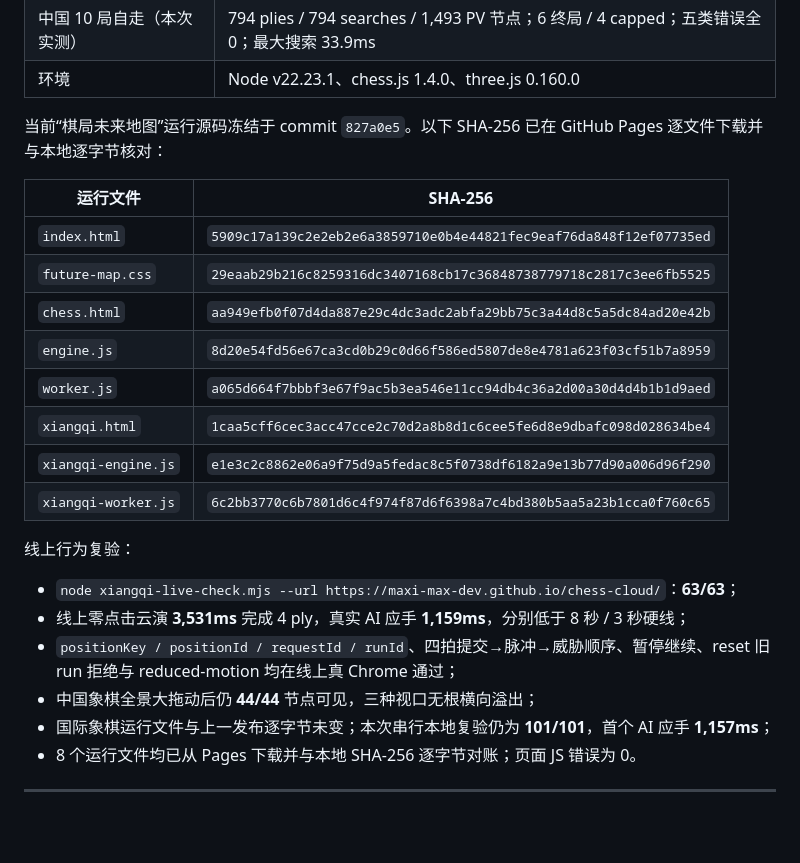
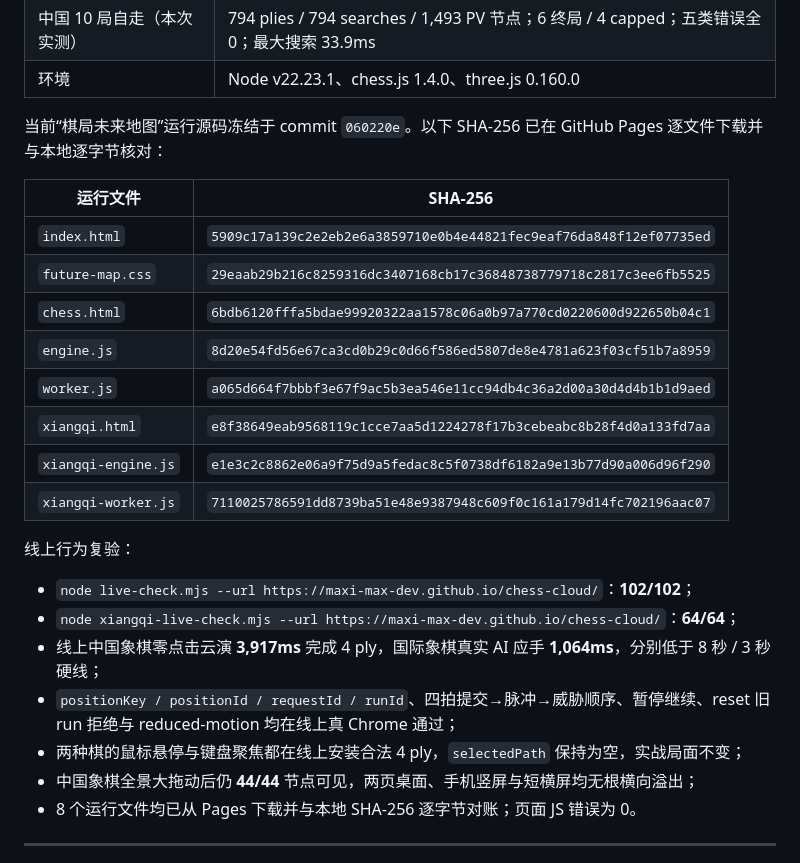
Before and after one commit to maxi-max-dev/chess-cloud, a Markdown page: HANDOFF.md, the part around the change. Drawn GitHub-style; blank space fills up the shorter version.

Commit message:
Record hover preview release validation

```diff
--- a/HANDOFF.md
+++ b/HANDOFF.md
@@ -567,29 +567,30 @@ searches、PV 节点和最大耗时小幅变化。因此稳定验收基线是“
 | 中国 10 局自走（本次实测） | 794 plies / 794 searches / 1,493 PV 节点；6 终局 / 4 capped；五类错误全 0；最大搜索 33.9ms |
 | 环境 | Node v22.23.1、chess.js 1.4.0、three.js 0.160.0 |
 
-当前“棋局未来地图”运行源码冻结于 commit `827a0e5`。以下 SHA-256 已在 GitHub Pages
+当前“棋局未来地图”运行源码冻结于 commit `060220e`。以下 SHA-256 已在 GitHub Pages
 逐文件下载并与本地逐字节核对：
 
 | 运行文件 | SHA-256 |
 |---|---|
 | `index.html` | `5909c17a139c2e2eb2e6a3859710e0b4e44821fec9eaf76da848f12ef07735ed` |
 | `future-map.css` | `29eaab29b216c8259316dc3407168cb17c36848738779718c2817c3ee6fb5525` |
-| `chess.html` | `aa949efb0f07d4da887e29c4dc3adc2abfa29bb75c3a44d8c5a5dc84ad20e42b` |
+| `chess.html` | `6bdb6120fffa5bdae99920322aa1578c06a0b97a770cd0220600d922650b04c1` |
 | `engine.js` | `8d20e54fd56e67ca3cd0b29c0d66f586ed5807de8e4781a623f03cf51b7a8959` |
 | `worker.js` | `a065d664f7bbbf3e67f9ac5b3ea546e11cc94db4c36a2d00a30d4d4b1b1d9aed` |
-| `xiangqi.html` | `1caa5cff6cec3acc47cce2c70d2a8b8d1c6cee5fe6d8e9dbafc098d028634be4` |
+| `xiangqi.html` | `e8f38649eab9568119c1cce7aa5d1224278f17b3cebeabc8b28f4d0a133fd7aa` |
 | `xiangqi-engine.js` | `e1e3c2c8862e06a9f75d9a5fedac8c5f0738df6182a9e13b77d90a006d96f290` |
-| `xiangqi-worker.js` | `6c2bb3770c6b7801d6c4f974f87d6f6398a7c4bd380b5aa5a23b1cca0f760c65` |
+| `xiangqi-worker.js` | `7110025786591dd8739ba51e48e9387948c609f0c161a179d14fc702196aac07` |
 
 线上行为复验：
 
-- `node xiangqi-live-check.mjs --url https://maxi-max-dev.github.io/chess-cloud/`：**63/63**；
-- 线上零点击云演 **3,531ms** 完成 4 ply，真实 AI 应手 **1,159ms**，分别低于 8 秒 / 3 秒硬线；
+- `node live-check.mjs --url https://maxi-max-dev.github.io/chess-cloud/`：**102/102**；
+- `node xiangqi-live-check.mjs --url https://maxi-max-dev.github.io/chess-cloud/`：**64/64**；
+- 线上中国象棋零点击云演 **3,917ms** 完成 4 ply，国际象棋真实 AI 应手 **1,064ms**，分别低于
+  8 秒 / 3 秒硬线；
 - `positionKey / positionId / requestId / runId`、四拍提交→脉冲→威胁顺序、暂停继续、reset 旧 run
   拒绝与 reduced-motion 均在线上真 Chrome 通过；
-- 中国象棋全景大拖动后仍 **44/44** 节点可见，三种视口无根横向溢出；
-- 国际象棋运行文件与上一发布逐字节未变；本次串行本地复验仍为 **101/101**，首个 AI 应手
-  **1,157ms**；
+- 两种棋的鼠标悬停与键盘聚焦都在线上安装合法 4 ply，`selectedPath` 保持为空，实战局面不变；
+- 中国象棋全景大拖动后仍 **44/44** 节点可见，两页桌面、手机竖屏与短横屏均无根横向溢出；
 - 8 个运行文件均已从 Pages 下载并与本地 SHA-256 逐字节对账；页面 JS 错误为 0。
 
 ---
```
